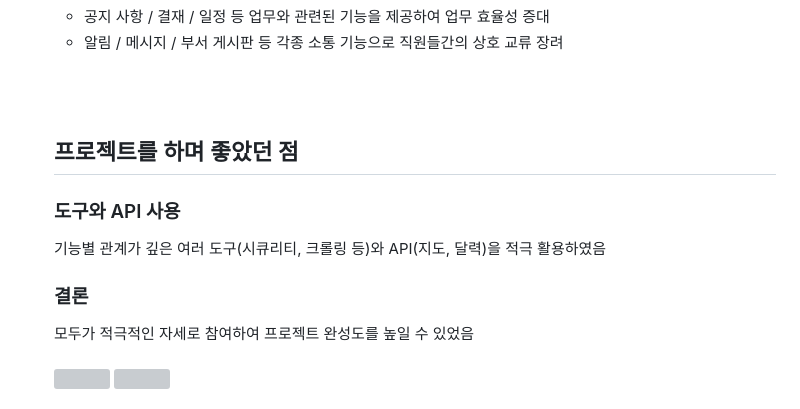
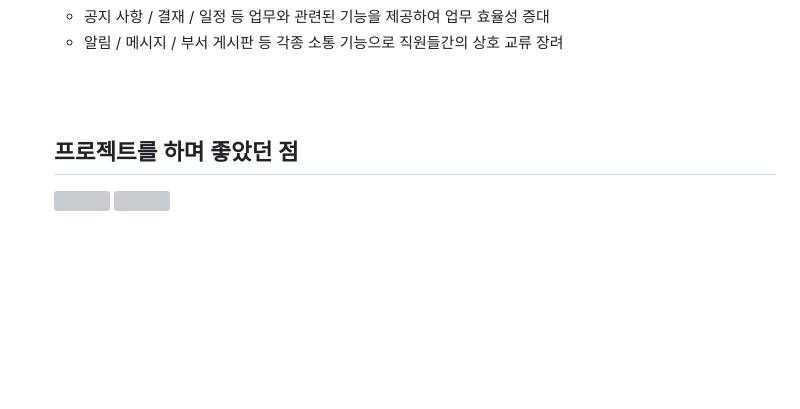
Before and after one commit to jungkong76/OMZTeam2023, a Markdown page: README.md, the part around the change printed below. Drawn GitHub-style; blank space fills up the shorter version; grey boxes are pictures that could not be loaded.

```diff
--- a/README.md
+++ b/README.md
@@ -51,11 +51,5 @@ https://www.youtube.com/watch?v=ztoIYDRsqPE
 <br><br>
 
 <h2>프로젝트를 하며 좋았던 점</h2>
-<h3>도구와 API 사용</h3>
-기능별 관계가 깊은 여러 도구(시큐리티, 크롤링 등)와 API(지도, 달력)을 적극 활용하였음
-
-<h3>결론</h3>
-모두가 적극적인 자세로 참여하여 프로젝트 완성도를 높일 수 있었음
-<br><br>
 <img src="https://github.com/jungkong76/OMZTeam2023/assets/145302179/3d47c89e-b4bd-4de3-a0c1-204faf2379f0">
 <img src="https://github.com/jungkong76/OMZTeam2023/assets/145302179/071aceaa-534c-4f2a-8f66-003743648664">
```
Also changed, not shown: other parts of README.md (+1 -1 lines).
